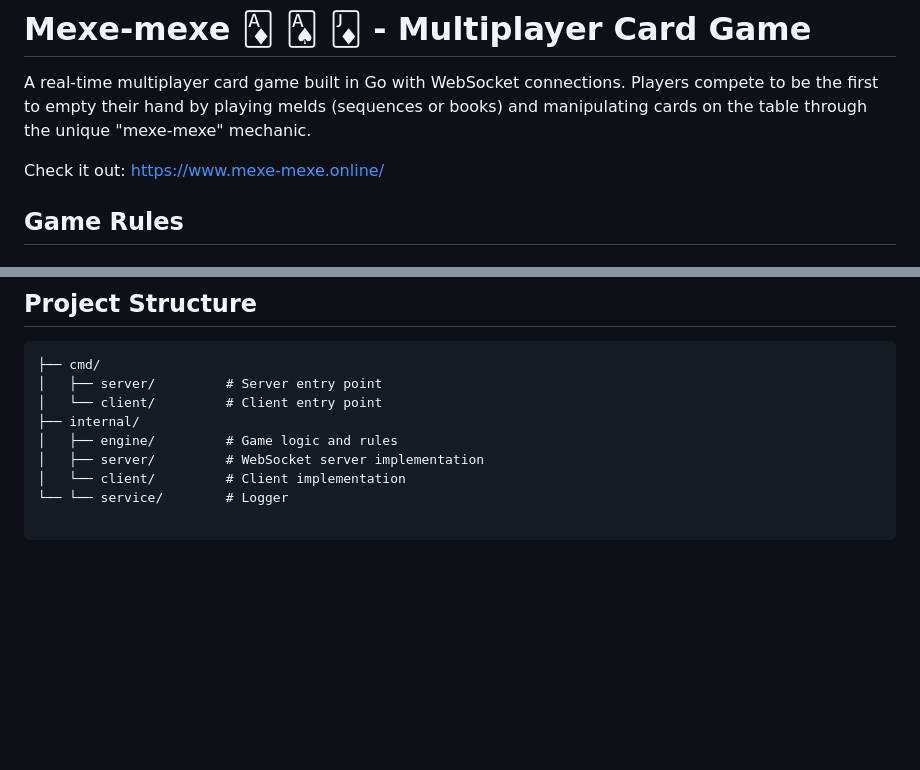
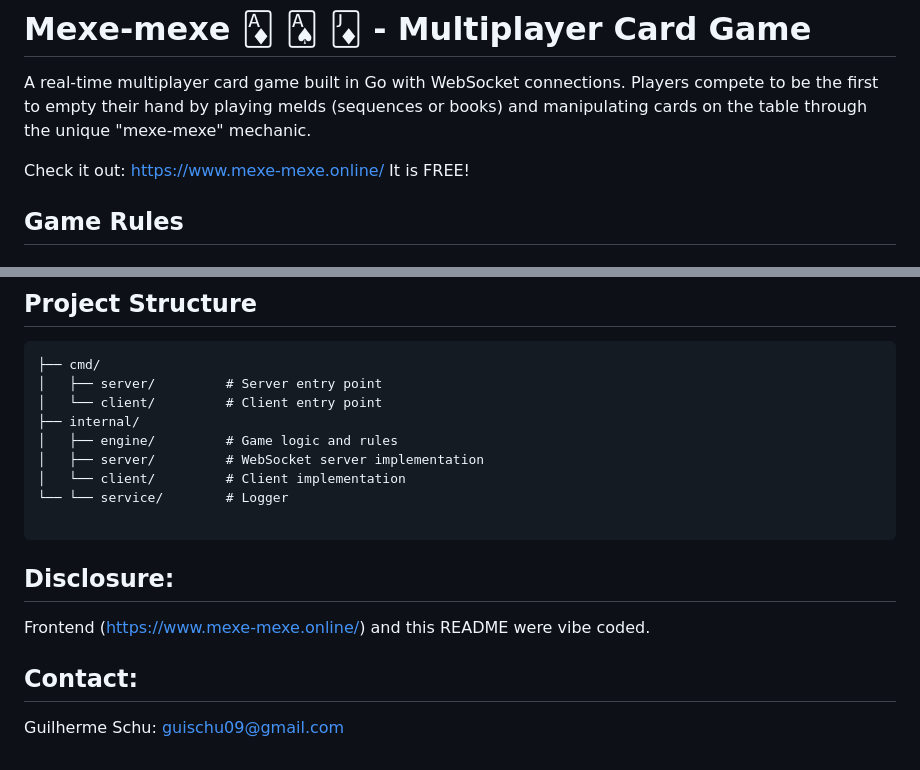
Before and after one commit to guischu09/mexe-mexe, a Markdown page: README.md, 2 parts joined by grey strips. GitHub-like rendering; blank space fills up the shorter version.

````diff
--- a/README.md
+++ b/README.md
@@ -3,6 +3,7 @@
 A real-time multiplayer card game built in Go with WebSocket connections. Players compete to be the first to empty their hand by playing melds (sequences or books) and manipulating cards on the table through the unique "mexe-mexe" mechanic.
 
 Check it out: https://www.mexe-mexe.online/
+It is FREE!
 
 ## Game Rules
 
@@ -133,3 +134,8 @@ Game Engine Loop:
 └── └── service/        # Logger
 
 ```
+## Disclosure:
+Frontend (https://www.mexe-mexe.online/) and this README were vibe coded.
+
+## Contact:
+Guilherme Schu: guischu09@gmail.com
````
